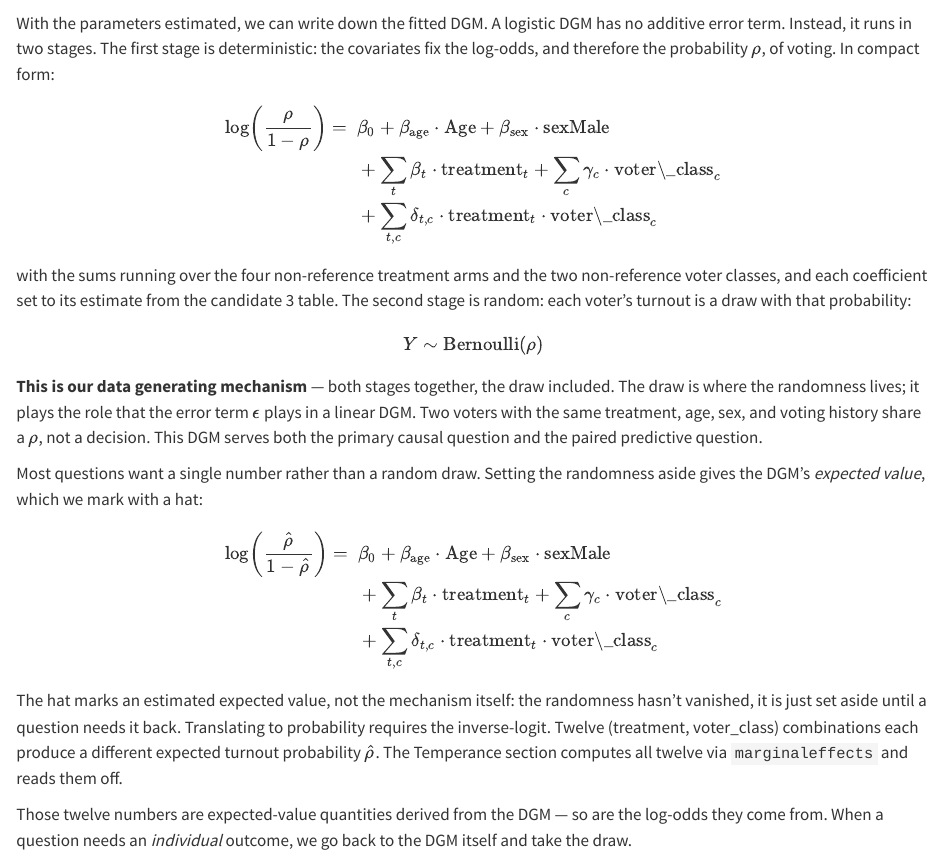
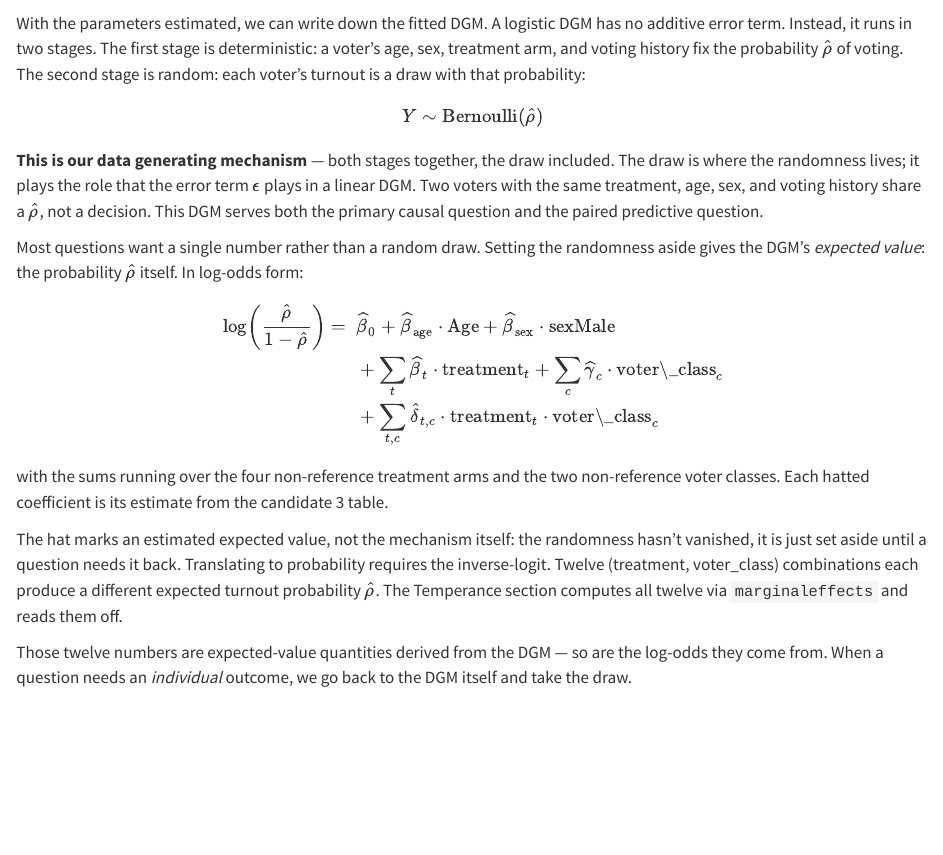
Before and after one commit to PPBDS/primer, a Quarto document (book/10-shaming.qmd): the page in a window 1100 px wide, from 14070 px down. Rendered offline with R 4.5, knitr and Pandoc in place of Quarto, with nearby package versions; some code elsewhere in the file could not run offline; long lines of code are wrapped.

Commit message:
VK: Restructure DGM in 10-shaming.qmd to match 11-12

````diff
--- a/book/10-shaming.qmd
+++ b/book/10-shaming.qmd
@@ -555,31 +555,23 @@ fit_shaming <- logistic_reg(engine = "glm") |>
   fit(voted ~ age + sex + treatment*voter_class, data = x)
 ```
 
-With the parameters estimated, we can write down the fitted DGM. A logistic DGM has no additive error term. Instead, it runs in two stages. The first stage is deterministic: the covariates fix the log-odds, and therefore the probability $\rho$, of voting. In compact form:
+With the parameters estimated, we can write down the fitted DGM. A logistic DGM has no additive error term. Instead, it runs in two stages. The first stage is deterministic: a voter's age, sex, treatment arm, and voting history fix the probability $\widehat{\rho}$ of voting. The second stage is random: each voter's turnout is a draw with that probability:
+
+$$Y \sim \text{Bernoulli}(\widehat{\rho})$$
+
+**This is our data generating mechanism** --- both stages together, the draw included. The draw is where the randomness lives; it plays the role that the error term $\epsilon$ plays in a linear DGM. Two voters with the same treatment, age, sex, and voting history share a $\widehat{\rho}$, not a decision. This DGM serves both the primary causal question and the paired predictive question.
+
+Most questions want a single number rather than a random draw. Setting the randomness aside gives the DGM's *expected value*: the probability $\widehat{\rho}$ itself. In log-odds form:
 
 $$
 \begin{aligned}
-\log \left( \frac{\rho}{1-\rho} \right) =\ & \beta_0 + \beta_{\text{age}} \cdot \text{Age} + \beta_{\text{sex}} \cdot \text{sexMale} \\
-&{}+ \sum_t \beta_t \cdot \text{treatment}_t + \sum_c \gamma_c \cdot \text{voter\_class}_c \\
-&{}+ \sum_{t,c} \delta_{t,c} \cdot \text{treatment}_t \cdot \text{voter\_class}_c
+\log \left( \frac{\widehat{\rho}}{1-\widehat{\rho}} \right) =\ & \widehat{\beta}_0 + \widehat{\beta}_{\text{age}} \cdot \text{Age} + \widehat{\beta}_{\text{sex}} \cdot \text{sexMale} \\
+&{}+ \sum_t \widehat{\beta}_t \cdot \text{treatment}_t + \sum_c \widehat{\gamma}_c \cdot \text{voter\_class}_c \\
+&{}+ \sum_{t,c} \widehat{\delta}_{t,c} \cdot \text{treatment}_t \cdot \text{voter\_class}_c
 \end{aligned}
 $$
 
-with the sums running over the four non-reference treatment arms and the two non-reference voter classes, and each coefficient set to its estimate from the candidate 3 table. The second stage is random: each voter's turnout is a draw with that probability:
-
-$$Y \sim \text{Bernoulli}(\rho)$$
-
-**This is our data generating mechanism** --- both stages together, the draw included. The draw is where the randomness lives; it plays the role that the error term $\epsilon$ plays in a linear DGM. Two voters with the same treatment, age, sex, and voting history share a $\rho$, not a decision. This DGM serves both the primary causal question and the paired predictive question.
-
-Most questions want a single number rather than a random draw. Setting the randomness aside gives the DGM's *expected value*, which we mark with a hat:
-
-$$
-\begin{aligned}
-\log \left( \frac{\widehat{\rho}}{1-\widehat{\rho}} \right) =\ & \beta_0 + \beta_{\text{age}} \cdot \text{Age} + \beta_{\text{sex}} \cdot \text{sexMale} \\
-&{}+ \sum_t \beta_t \cdot \text{treatment}_t + \sum_c \gamma_c \cdot \text{voter\_class}_c \\
-&{}+ \sum_{t,c} \delta_{t,c} \cdot \text{treatment}_t \cdot \text{voter\_class}_c
-\end{aligned}
-$$
+with the sums running over the four non-reference treatment arms and the two non-reference voter classes. Each hatted coefficient is its estimate from the candidate 3 table.
 
 The hat marks an estimated expected value, not the mechanism itself: the randomness hasn't vanished, it is just set aside until a question needs it back. Translating to probability requires the inverse-logit. Twelve (treatment, voter_class) combinations each produce a different expected turnout probability $\widehat{\rho}$. The Temperance section computes all twelve via `marginaleffects` and reads them off.
 
````
